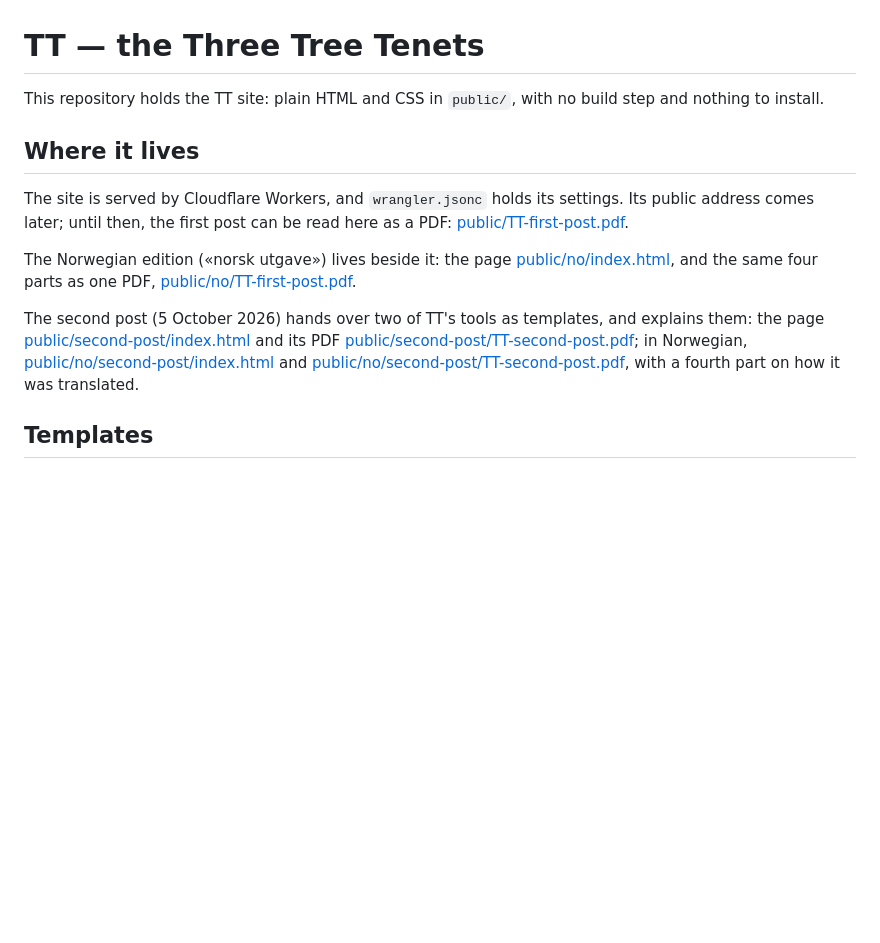
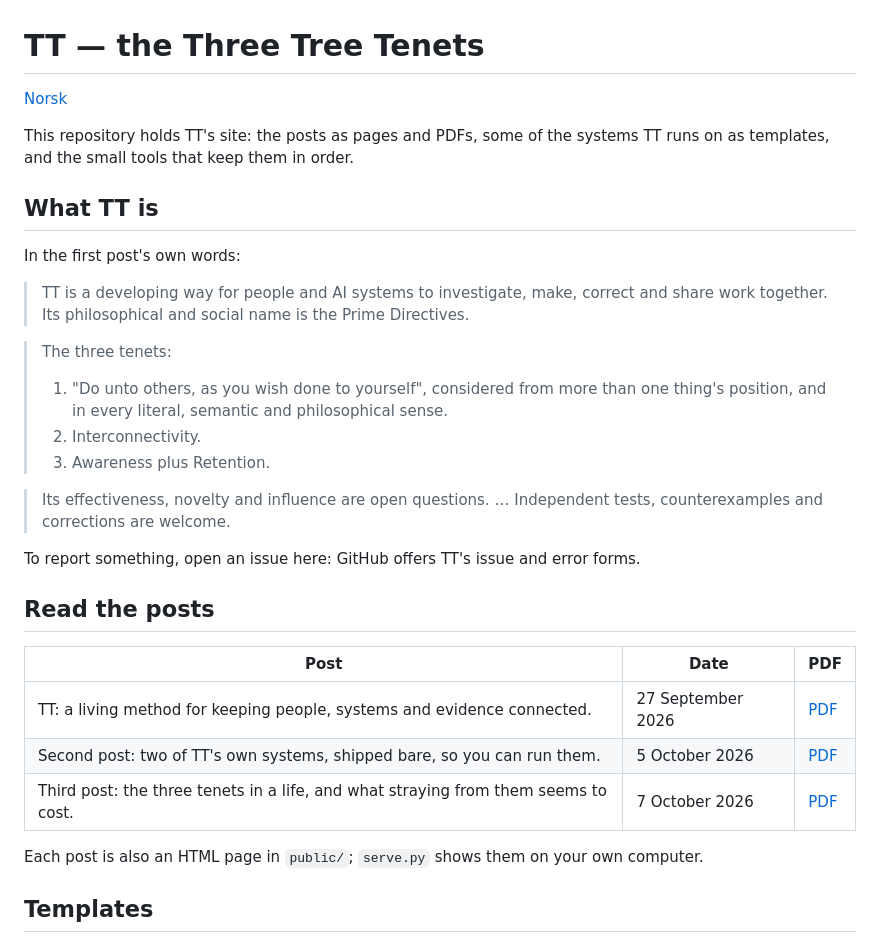
Before and after one commit to STREALOK/TT, a Markdown page: README.md, the part around one of its changes. Drawn GitHub-style; blank space fills up the shorter version.

```diff
--- a/README.md
+++ b/README.md
@@ -1,14 +1,34 @@
 # TT — the Three Tree Tenets
 
-This repository holds the TT site: plain HTML and CSS in `public/`, with no build step and nothing to install.
+[Norsk](#norsk)
 
-## Where it lives
+This repository holds TT's site: the posts as pages and PDFs, some of the systems TT runs on as templates, and the small tools that keep them in order.
 
-The site is served by Cloudflare Workers, and `wrangler.jsonc` holds its settings. Its public address comes later; until then, the first post can be read here as a PDF: [public/TT-first-post.pdf](public/TT-first-post.pdf).
+## What TT is
 
-The Norwegian edition («norsk utgave») lives beside it: the page [public/no/index.html](public/no/index.html), and the same four parts as one PDF, [public/no/TT-first-post.pdf](public/no/TT-first-post.pdf).
+In the first post's own words:
 
-The second post (5 October 2026) hands over two of TT's tools as templates, and explains them: the page [public/second-post/index.html](public/second-post/index.html) and its PDF [public/second-post/TT-second-post.pdf](public/second-post/TT-second-post.pdf); in Norwegian, [public/no/second-post/index.html](public/no/second-post/index.html) and [public/no/second-post/TT-second-post.pdf](public/no/second-post/TT-second-post.pdf), with a fourth part on how it was translated.
+> TT is a developing way for people and AI systems to investigate, make, correct and share work together. Its philosophical and social name is the Prime Directives.
+
+> The three tenets:
+>
+> 1. "Do unto others, as you wish done to yourself", considered from more than one thing's position, and in every literal, semantic and philosophical sense.
+> 2. Interconnectivity.
+> 3. Awareness plus Retention.
+
+> Its effectiveness, novelty and influence are open questions. … Independent tests, counterexamples and corrections are welcome.
+
+To report something, open an issue here: GitHub offers TT's issue and error forms.
+
+## Read the posts
+
+| Post | Date | PDF |
+|---|---|---|
+| TT: a living method for keeping people, systems and evidence connected. | 27 September 2026 | [PDF](public/TT-first-post-EN.pdf) |
+| Second post: two of TT's own systems, shipped bare, so you can run them. | 5 October 2026 | [PDF](public/second-post/TT-second-post-EN.pdf) |
+| Third post: the three tenets in a life, and what straying from them seems to cost. | 7 October 2026 | [PDF](public/third-post/TT-third-post-EN.pdf) |
+
+Each post is also an HTML page in `public/`; `serve.py` shows them on your own computer.
 
 ## Templates
 
```
Also changed, not shown: other parts of README.md (+40 -3 lines).
